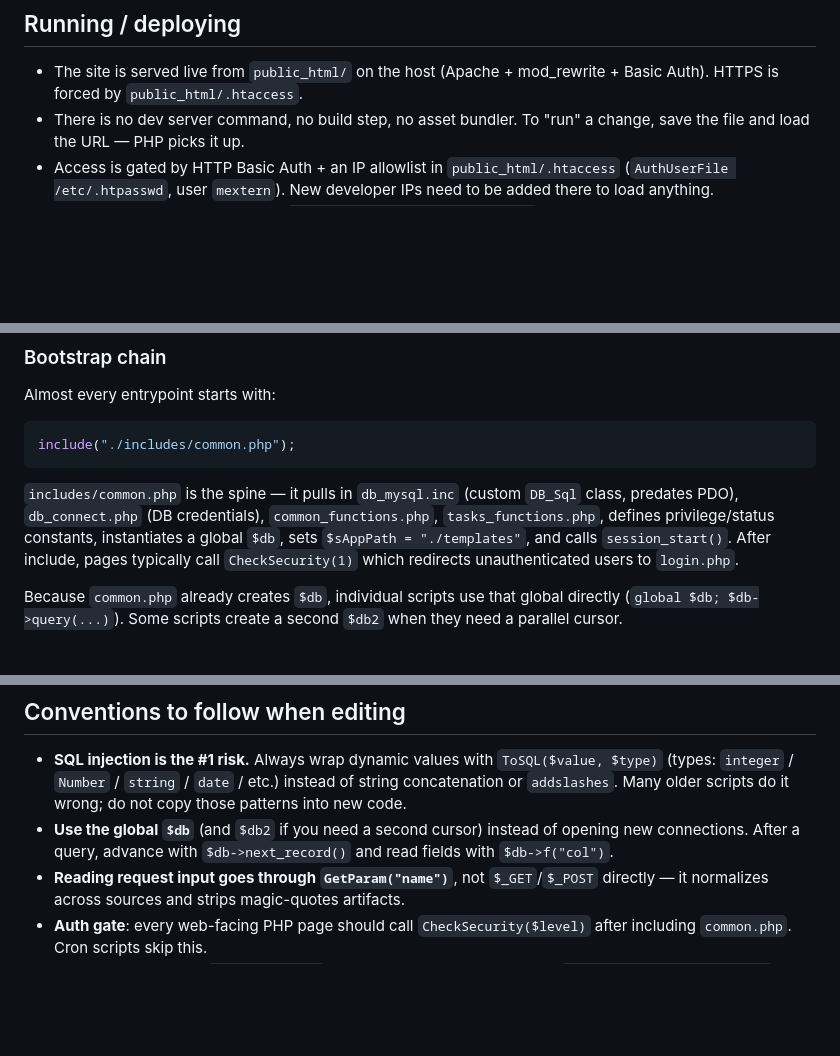
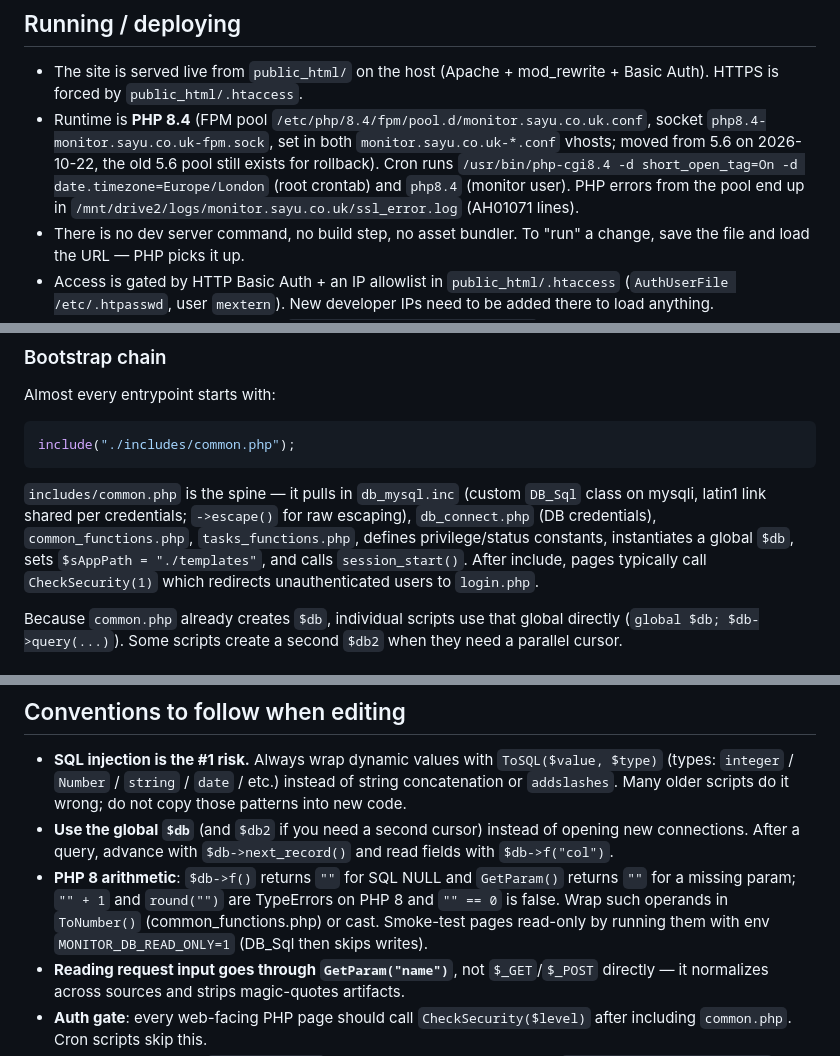
Before and after one commit to hetman1648/monitor, a Markdown page: CLAUDE.md, 3 parts joined by grey strips. GitHub-like rendering; blank space fills up the shorter version.

Commit message:
claude.md: php 8.4 runtime (pool, vhosts, cron, where errors land), mysqli DB_Sql, ToNumber for "" operands
Co-Authored-By: Claude Opus 5.5 <noreply@anthropic.com>

````diff
--- a/CLAUDE.md
+++ b/CLAUDE.md
@@ -11,6 +11,7 @@ No build system, no dependency manager (no `composer.json` / `package.json`), no
 ## Running / deploying
 
 - The site is served live from `public_html/` on the host (Apache + mod_rewrite + Basic Auth). HTTPS is forced by `public_html/.htaccess`.
+- Runtime is **PHP 8.4** (FPM pool `/etc/php/8.4/fpm/pool.d/monitor.sayu.co.uk.conf`, socket `php8.4-monitor.sayu.co.uk-fpm.sock`, set in both `monitor.sayu.co.uk-*.conf` vhosts; moved from 5.6 on 2026-10-22, the old 5.6 pool still exists for rollback). Cron runs `/usr/bin/php-cgi8.4 -d short_open_tag=On -d date.timezone=Europe/London` (root crontab) and `php8.4` (monitor user). PHP errors from the pool end up in `/mnt/drive2/logs/monitor.sayu.co.uk/ssl_error.log` (AH01071 lines).
 - There is no dev server command, no build step, no asset bundler. To "run" a change, save the file and load the URL — PHP picks it up.
 - Access is gated by HTTP Basic Auth + an IP allowlist in `public_html/.htaccess` (`AuthUserFile /etc/.htpasswd`, user `mextern`). New developer IPs need to be added there to load anything.
 - The additional working directory `/home/vhosts/monitor.sayu.co.uk` is the same tree as the primary working directory `/mnt/drive2/vhosts/monitor.sayu.co.uk` (bind-mount / symlink) — edits in either are equivalent.
@@ -25,7 +26,7 @@ Almost every entrypoint starts with:
 include("./includes/common.php");
 ```
 
-`includes/common.php` is the spine — it pulls in `db_mysql.inc` (custom `DB_Sql` class, predates PDO), `db_connect.php` (DB credentials), `common_functions.php`, `tasks_functions.php`, defines privilege/status constants, instantiates a global `$db`, sets `$sAppPath = "./templates"`, and calls `session_start()`. After include, pages typically call `CheckSecurity(1)` which redirects unauthenticated users to `login.php`.
+`includes/common.php` is the spine — it pulls in `db_mysql.inc` (custom `DB_Sql` class on mysqli, latin1 link shared per credentials; `->escape()` for raw escaping), `db_connect.php` (DB credentials), `common_functions.php`, `tasks_functions.php`, defines privilege/status constants, instantiates a global `$db`, sets `$sAppPath = "./templates"`, and calls `session_start()`. After include, pages typically call `CheckSecurity(1)` which redirects unauthenticated users to `login.php`.
 
 Because `common.php` already creates `$db`, individual scripts use that global directly (`global $db; $db->query(...)`). Some scripts create a second `$db2` when they need a parallel cursor.
 
@@ -75,6 +76,7 @@ Scripts invoked by system cron (not via the web) include `cron_reminders.php`, `
 
 - **SQL injection is the #1 risk.** Always wrap dynamic values with `ToSQL($value, $type)` (types: `integer` / `Number` / `string` / `date` / etc.) instead of string concatenation or `addslashes`. Many older scripts do it wrong; do not copy those patterns into new code.
 - **Use the global `$db`** (and `$db2` if you need a second cursor) instead of opening new connections. After a query, advance with `$db->next_record()` and read fields with `$db->f("col")`.
+- **PHP 8 arithmetic**: `$db->f()` returns `""` for SQL NULL and `GetParam()` returns `""` for a missing param; `"" + 1` and `round("")` are TypeErrors on PHP 8 and `"" == 0` is false. Wrap such operands in `ToNumber()` (common_functions.php) or cast. Smoke-test pages read-only by running them with env `MONITOR_DB_READ_ONLY=1` (DB_Sql then skips writes).
 - **Reading request input goes through `GetParam("name")`**, not `$_GET`/`$_POST` directly — it normalizes across sources and strips magic-quotes artifacts.
 - **Auth gate**: every web-facing PHP page should call `CheckSecurity($level)` after including `common.php`. Cron scripts skip this.
 - **HTML escaping**: use `ToHTML($value)` for text rendered into HTML and `escape_task_title_for_js()` for task titles inlined into JS strings.
````
